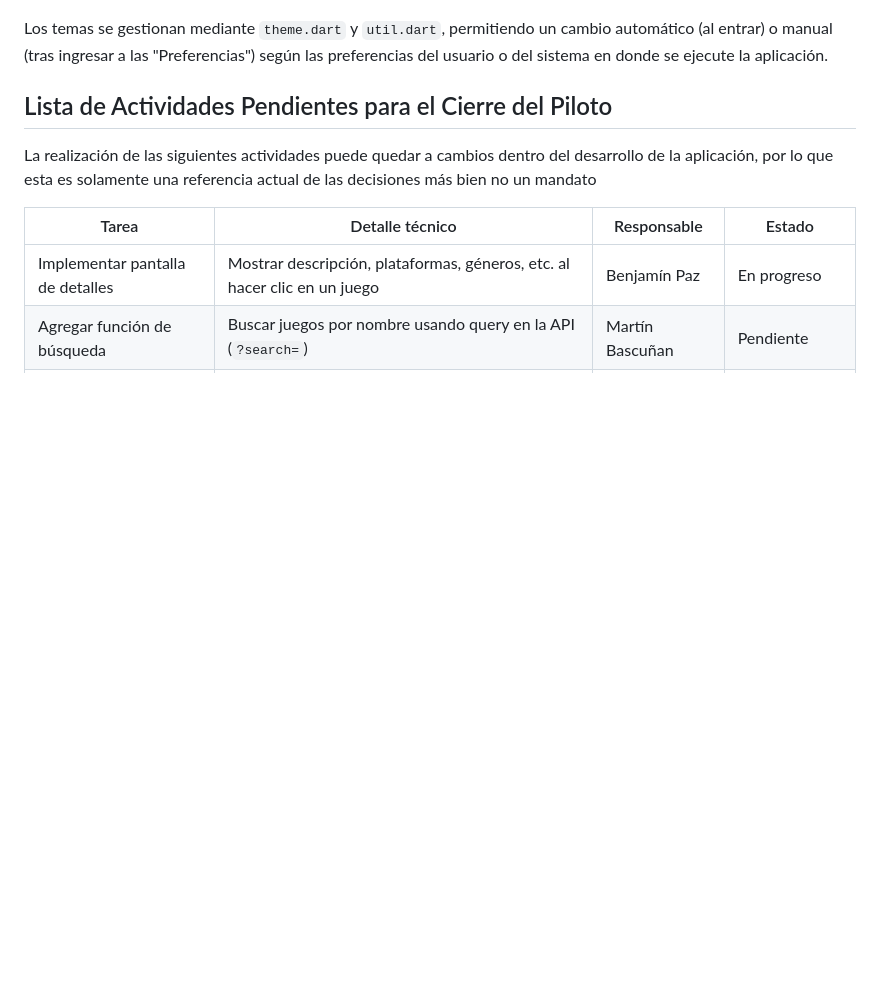
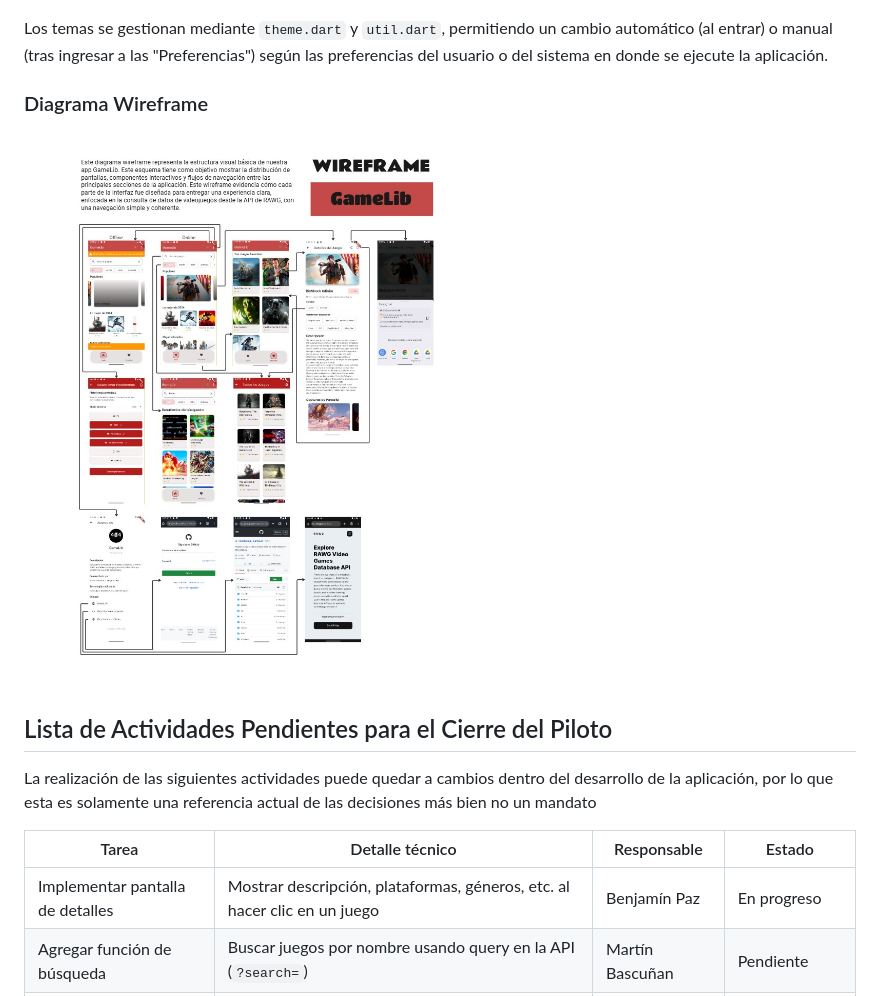
Before and after one commit to Ranafonica/GameLib, a Markdown page: README.md, the part around the change. Rendered like a GitHub page; blank space fills up the shorter version.

```diff
--- a/README.md
+++ b/README.md
@@ -133,6 +133,10 @@ GameLib cuenta con un diseño personalizado que adapta su apariencia al modo cla
 
 Los temas se gestionan mediante `theme.dart` y `util.dart`, permitiendo un cambio automático (al entrar) o manual (tras ingresar a las "Preferencias") según las preferencias del usuario o del sistema en donde se ejecute la aplicación.
 
+### Diagrama Wireframe
+
+![Wireframe final de GameLib](assets/Diagrama.jpg)
+
 ## Lista de Actividades Pendientes para el Cierre del Piloto
 La realización de las siguientes actividades puede quedar a cambios dentro del desarrollo de la aplicación, por lo que esta es solamente una referencia actual de las decisiones más bien no un mandato
 
```
